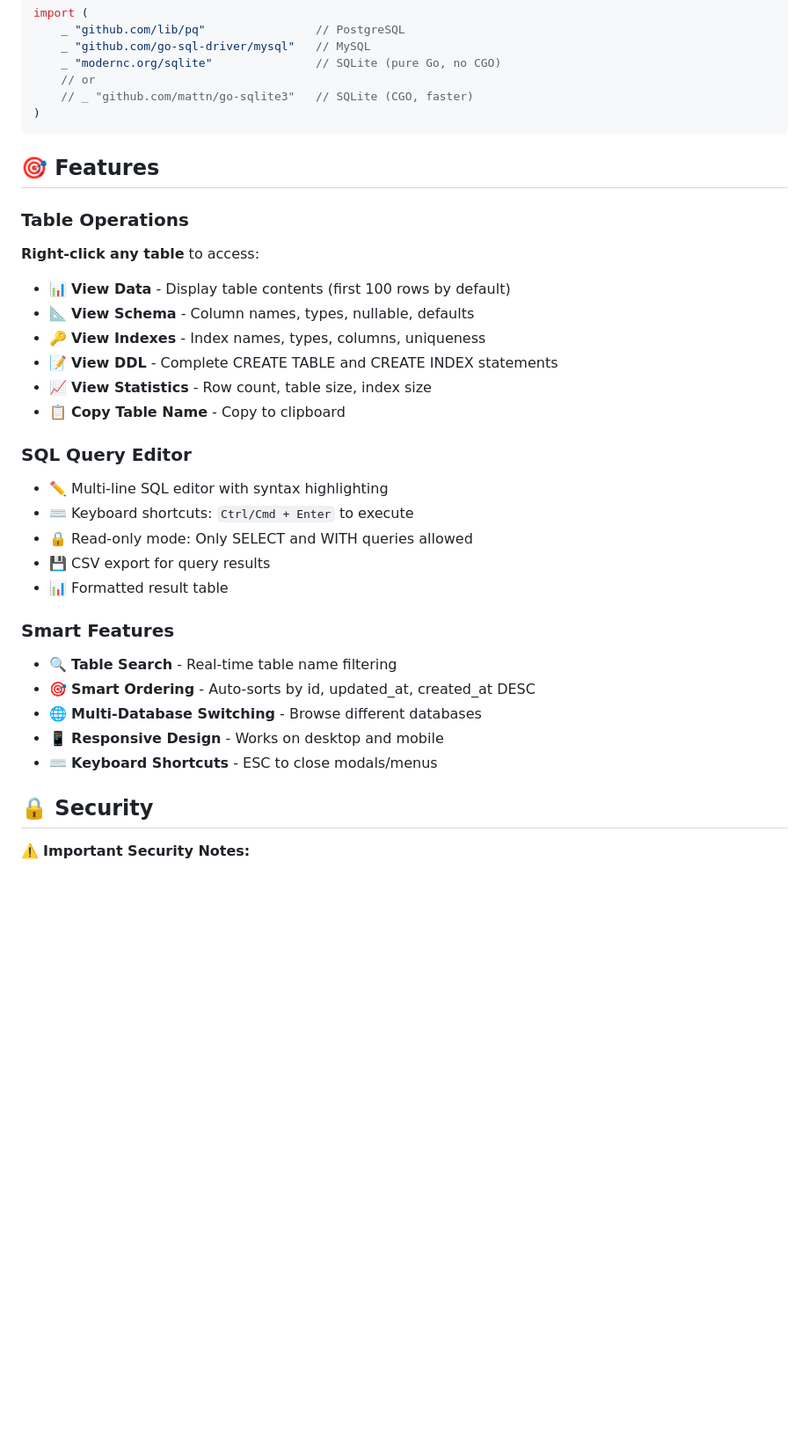
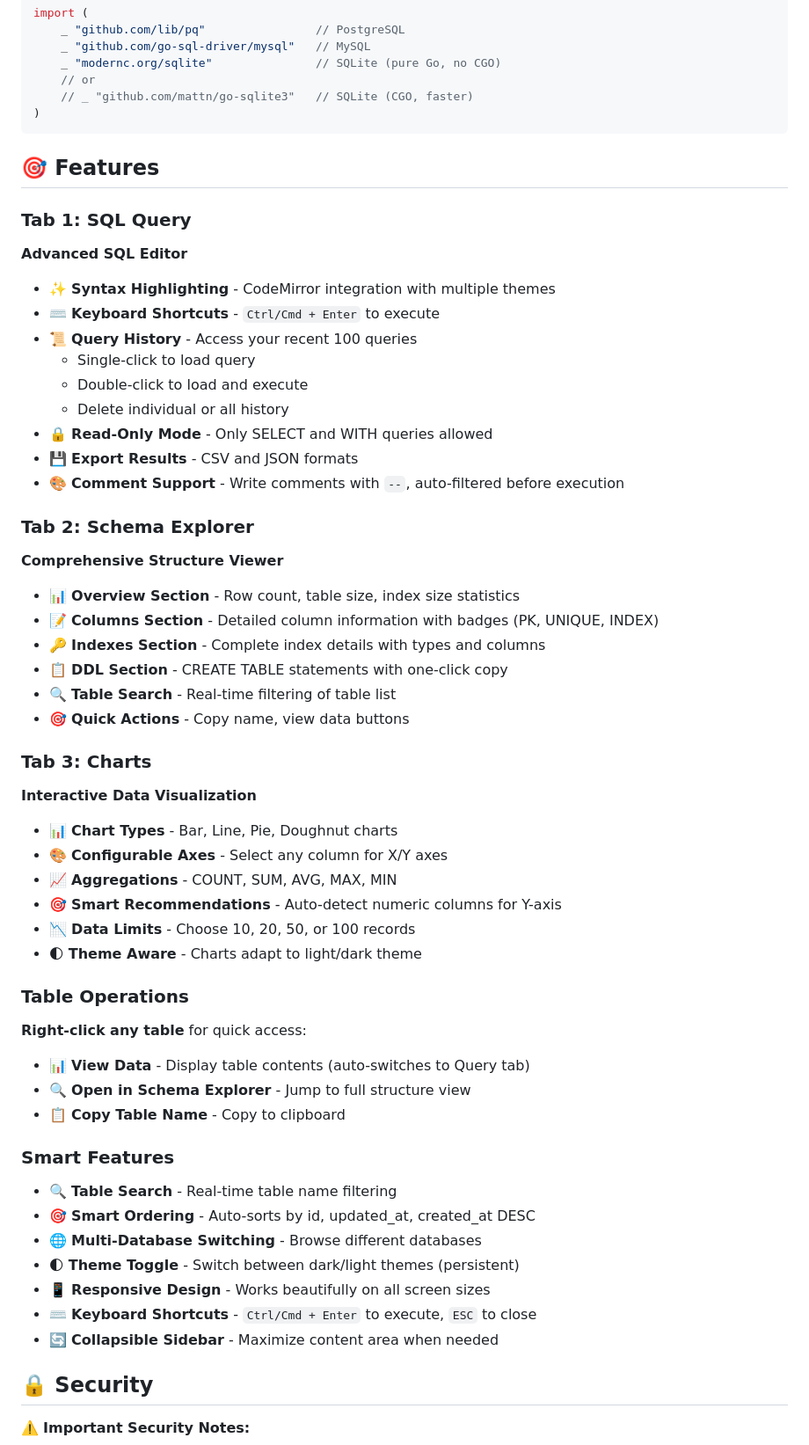
Before and after one commit to vito-go/sqlview, a Markdown page: README.md, the part around one of its changes. Shown at 88% size. Drawn GitHub-style; blank space fills up the shorter version.

Commit message:
Update README to document v0.1.0 features
- Add UI Features section with all new v0.1.0 capabilities
- Update Screenshots section with tab descriptions
- Expand Features section with detailed tab documentation
- Document Schema Explorer, Charts, and enhanced SQL Query features

```diff
--- a/README.md
+++ b/README.md
@@ -157,32 +168,55 @@ import (
 
 ## 🎯 Features
 
+### Tab 1: SQL Query
+
+**Advanced SQL Editor**
+- ✨ **Syntax Highlighting** - CodeMirror integration with multiple themes
+- ⌨️ **Keyboard Shortcuts** - `Ctrl/Cmd + Enter` to execute
+- 📜 **Query History** - Access your recent 100 queries
+  - Single-click to load query
+  - Double-click to load and execute
+  - Delete individual or all history
+- 🔒 **Read-Only Mode** - Only SELECT and WITH queries allowed
+- 💾 **Export Results** - CSV and JSON formats
+- 🎨 **Comment Support** - Write comments with `--`, auto-filtered before execution
+
+### Tab 2: Schema Explorer
+
+**Comprehensive Structure Viewer**
+- 📊 **Overview Section** - Row count, table size, index size statistics
+- 📝 **Columns Section** - Detailed column information with badges (PK, UNIQUE, INDEX)
+- 🔑 **Indexes Section** - Complete index details with types and columns
+- 📋 **DDL Section** - CREATE TABLE statements with one-click copy
+- 🔍 **Table Search** - Real-time filtering of table list
+- 🎯 **Quick Actions** - Copy name, view data buttons
+
+### Tab 3: Charts
+
+**Interactive Data Visualization**
+- 📊 **Chart Types** - Bar, Line, Pie, Doughnut charts
+- 🎨 **Configurable Axes** - Select any column for X/Y axes
+- 📈 **Aggregations** - COUNT, SUM, AVG, MAX, MIN
+- 🎯 **Smart Recommendations** - Auto-detect numeric columns for Y-axis
+- 📉 **Data Limits** - Choose 10, 20, 50, or 100 records
+- 🌓 **Theme Aware** - Charts adapt to light/dark theme
+
 ### Table Operations
 
-**Right-click any table** to access:
-
-- 📊 **View Data** - Display table contents (first 100 rows by default)
-- 📐 **View Schema** - Column names, types, nullable, defaults
-- 🔑 **View Indexes** - Index names, types, columns, uniqueness
-- 📝 **View DDL** - Complete CREATE TABLE and CREATE INDEX statements
-- 📈 **View Statistics** - Row count, table size, index size
+**Right-click any table** for quick access:
+- 📊 **View Data** - Display table contents (auto-switches to Query tab)
+- 🔍 **Open in Schema Explorer** - Jump to full structure view
 - 📋 **Copy Table Name** - Copy to clipboard
-
-### SQL Query Editor
-
-- ✏️ Multi-line SQL editor with syntax highlighting
-- ⌨️ Keyboard shortcuts: `Ctrl/Cmd + Enter` to execute
-- 🔒 Read-only mode: Only SELECT and WITH queries allowed
-- 💾 CSV export for query results
-- 📊 Formatted result table
 
 ### Smart Features
 
 - 🔍 **Table Search** - Real-time table name filtering
 - 🎯 **Smart Ordering** - Auto-sorts by id, updated_at, created_at DESC
 - 🌐 **Multi-Database Switching** - Browse different databases
-- 📱 **Responsive Design** - Works on desktop and mobile
-- ⌨️ **Keyboard Shortcuts** - ESC to close modals/menus
+- 🌓 **Theme Toggle** - Switch between dark/light themes (persistent)
+- 📱 **Responsive Design** - Works beautifully on all screen sizes
+- ⌨️ **Keyboard Shortcuts** - `Ctrl/Cmd + Enter` to execute, `ESC` to close
+- 🔄 **Collapsible Sidebar** - Maximize content area when needed
 
 ## 🔒 Security
 
```
Also changed, not shown: other parts of README.md (+22 -11 lines).
